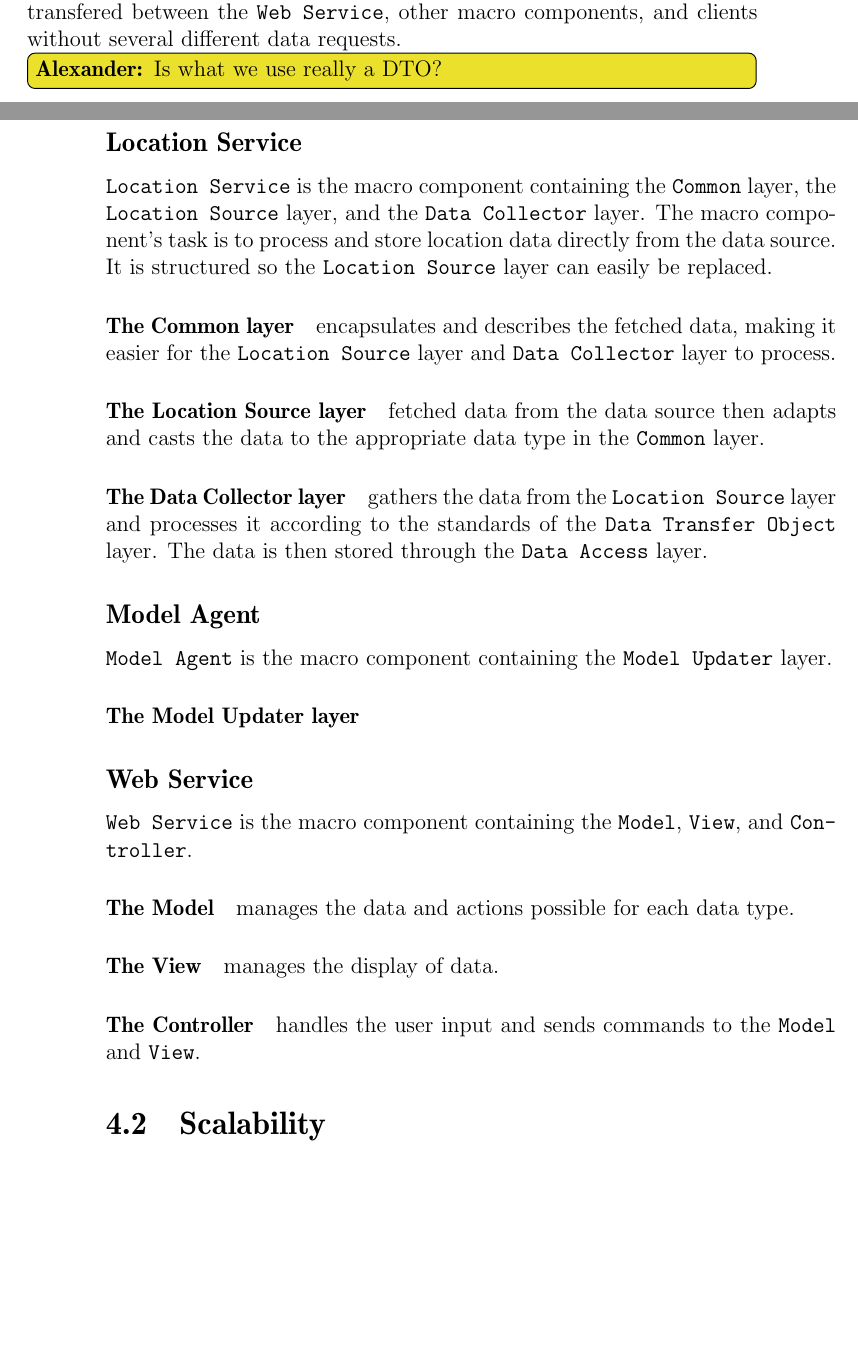
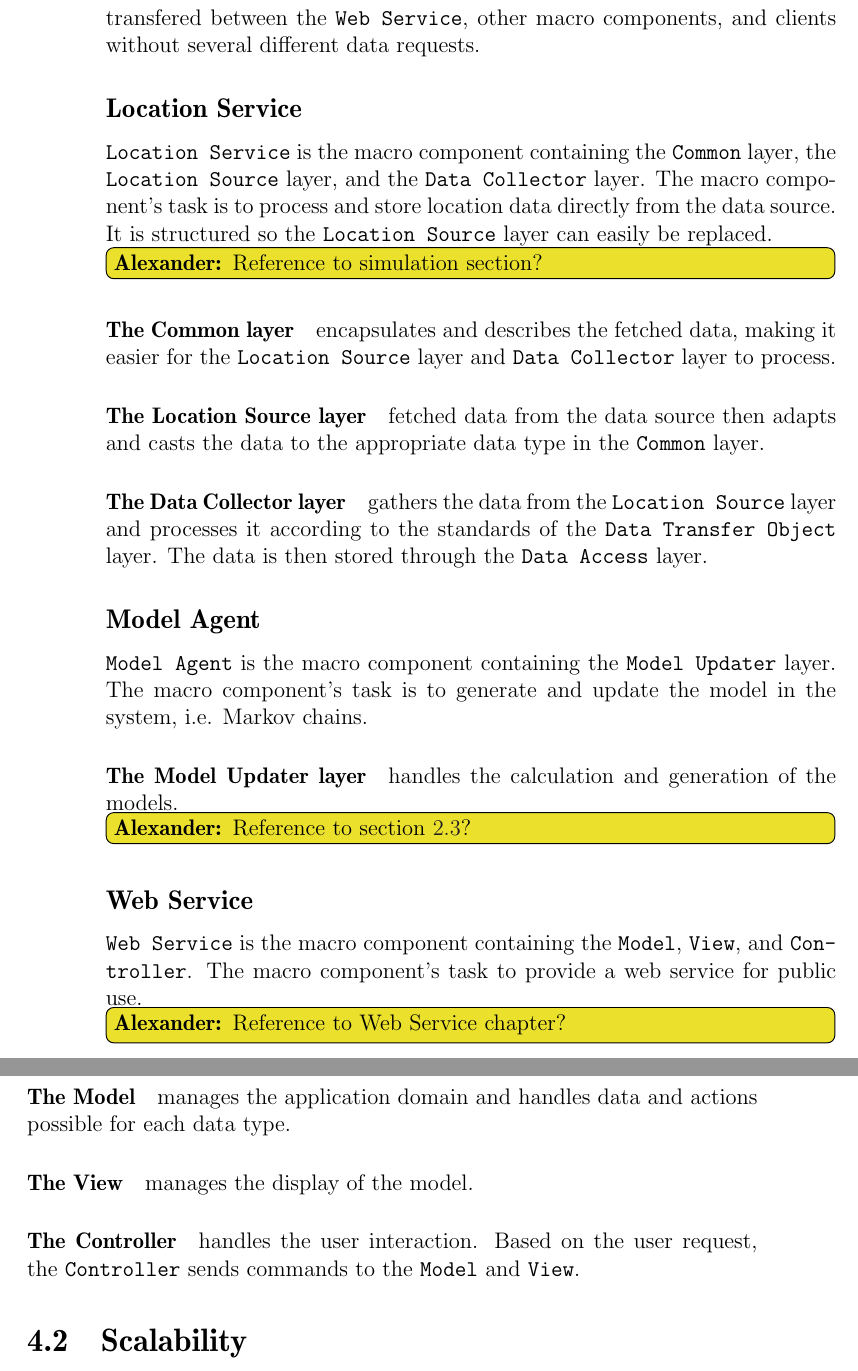
Before and after one commit to sw701e14/report, a LaTeX thesis (main.tex, which reads content/architecture.tex): two parts of pages 37 and 38 of 55 before the commit and two parts of pages 38 and 39 of 55 after it, joined at a grey line, cut so that both start at the same text, the shorter picture padded with empty space. Compiled offline with pdfLaTeX; a LaTeX package or settings file that is missing is left out.

Commit message:
architecture described.

```diff
--- a/content/architecture.tex
+++ b/content/architecture.tex
@@ -25,10 +27,10 @@ All (SQL statements)/communication are encapsulated here providing the upper lay
 
 \paragraph{The Data Transfer Object layer} contains all the shared data types and their attributes.
-Using the \texttt{Data Transfer Object (DTO)} layer, data can be transfered between the \texttt{Web Service}, other macro components, and clients without several different data requests.\alexander{Is what we use really a DTO?}
+Using the \texttt{Data Transfer Object (DTO)} layer, data can be transfered between the \texttt{Web Service}, other macro components, and clients without several different data requests.
 
 
 \subsection*{Location Service}\texttt{Location Service} is the macro component containing the \texttt{Common} layer, the \texttt{Location Source} layer, and the \texttt{Data Collector} layer.
-The macro component's task is to process and store location data directly from the data source. It is structured so the \texttt{Location Source} layer can easily be replaced.
+The macro component's task is to process and store location data directly from the data source. It is structured so the \texttt{Location Source} layer can easily be replaced.\alexander{Reference to simulation section?}
 
 \paragraph{The Common layer} encapsulates and describes the fetched data, making it easier for the \texttt{Location Source} layer and \texttt{Data Collector} layer to process.
 
@@ -38,14 +40,16 @@ The macro component's task is to process and store location data directly from t
 
 
 \subsection*{Model Agent}\texttt{Model Agent} is the macro component containing the \texttt{Model Updater} layer.
+The macro component's task is to generate and update the model in the system, i.e. Markov chains.
 
-\paragraph{The Model Updater layer}
-
+\paragraph{The Model Updater layer} handles the calculation and generation of the models.
+\alexander{Reference to \cref{sec:generatemarkov}?}
 
 \subsection*{Web Service}\texttt{Web Service} is the macro component containing the \texttt{Model}, \texttt{View}, and \texttt{Controller}.
+The macro component's task to provide a web service for public use.\alexander{Reference to Web Service chapter?}
 
-\paragraph{The Model} manages the data and actions possible for each data type.
+\paragraph{The Model} manages the application domain and handles data and actions possible for each data type.
 
-\paragraph{The View} manages the display of data.
+\paragraph{The View} manages the display of the model.
 
-\paragraph{The Controller} handles the user input and sends commands to the \texttt{Model} and \texttt{View}.
+\paragraph{The Controller} handles the user interaction. Based on the user request, the \texttt{Controller} sends commands to the \texttt{Model} and \texttt{View}.
```
Also changed, not shown: content/architecture.tex (4 more changed lines).
